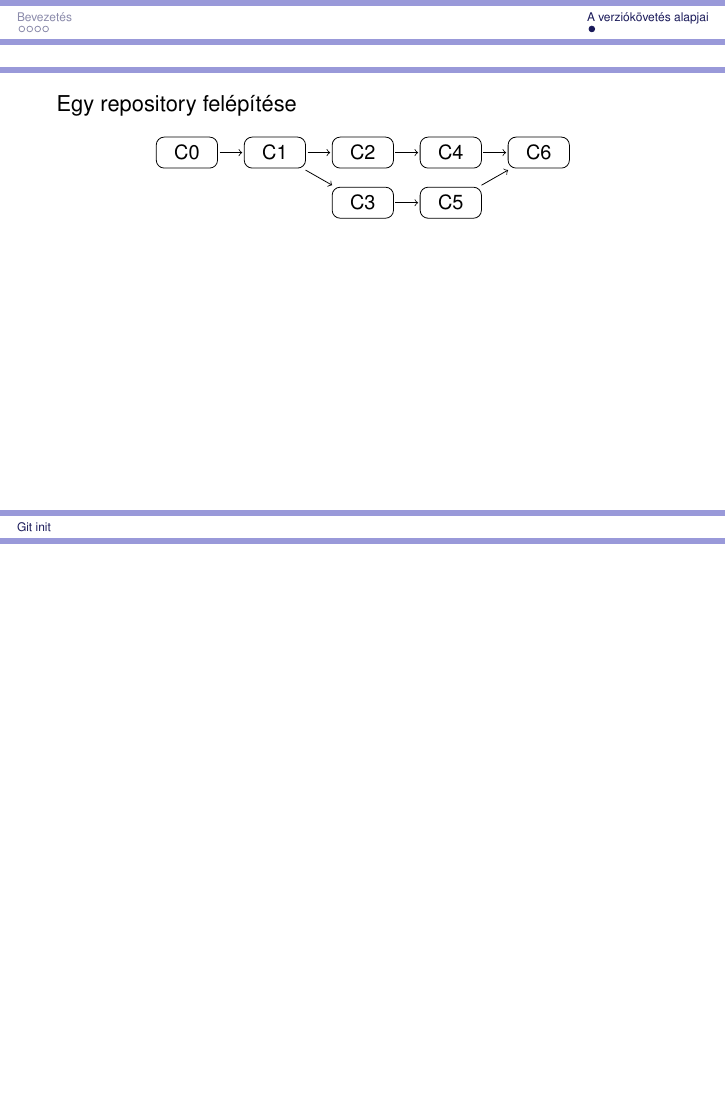
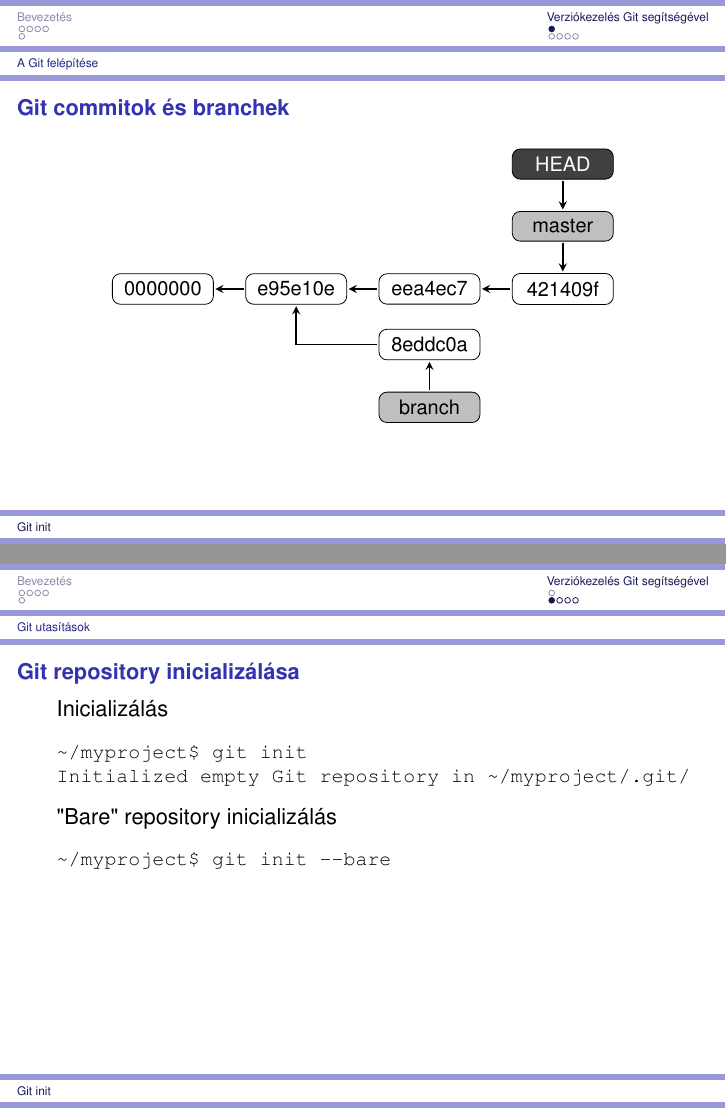
Before and after one commit to kbence/git-presentation, LaTeX slides (git-presentation.tex): page 38 of 38 before the commit and pages 42 and 43 of 46 after it, the two joined at a grey line, the shorter picture padded with empty space. Compiled offline with pdfLaTeX.

Commit message:
git usage

```diff
--- a/git-presentation.tex
+++ b/git-presentation.tex
@@ -110,6 +119,6 @@
 
-\begin{frame}
-    Egy repository felépítése \pause
+\begin{frame}{Egy repository működése}
+    \pause
 
     \begin{center}
         \begin{tikzpicture}[->, node distance=0.4cm]
@@ -117,31 +126,82 @@
             \pause
 
             \node (C1) [commit, right=of C0] {C1};
-            \draw (C0) -> (C1);
+            \draw (C0) -> (C1) [line];
             \pause
 
             \node (C2) [commit, right=of C1] {C2};
-            \draw (C1) -> (C2);
+            \draw (C1) -> (C2) [line];
             \pause
 
             \node (C1to3) [helper node, below=of C1] {};
             \node (C3) [commit, right=of C1to3] {C3};
-            \draw (C1) -> (C3);
+            \draw (C1) -> (C3) [line];
             \pause
 
             \node (C4) [commit, right=of C2] {C4};
-            \draw (C2) -> (C4);
+            \draw (C2) -> (C4) [line];
             \pause
 
             \node (C5) [commit, right=of C3] {C5};
-            \draw (C3) -> (C5);
+            \draw (C3) -> (C5) [line];
             \pause
 
             \node (C6) [commit, right=of C4] {C6};
-            \draw (C4) -> (C6);
-            \draw (C5) -> (C6);
+            \draw (C4) -> (C6) [line];
+            \draw (C5) -> (C6) [line];
         \end{tikzpicture}
     \end{center}
 \end{frame}
 
-\subsection{Lokális verziókövetés Git segítségével}
+\section{Verziókezelés Git segítségével}
+\subsection{A Git felépítése}
+
+\begin{frame}{Git commitok és branchek}
+    \begin{center}
+        \begin{tikzpicture}[->, node distance=0.5cm]
+            \node (C0) [big commit] {0000000};
+
+            \node (C1) [big commit, right=of C0] {e95e10e};
+            \draw (C1) -- (C0) [line];
+
+            \node (C2) [big commit, right=of C1] {eea4ec7};
+            \draw (C2) -- (C1) [line];
+
+            \node (C3) [big commit, right=of C2] {421409f};
+            \draw (C3) -- (C2) [line];
+
+            \node (C1to4) [big helper node, below=of C1] {};
+            \node (C4) [big commit, right=of C1to4] {8eddc0a};
+            \draw (C4) -| (C1) [line];
+            \pause
+
+            \node (master) [big pointer, above=of C3] {master};
+            \draw (master) -- (C3) [line];
+            \pause
+
+            \node (branch) [big pointer, below=of C4] {branch};
+            \draw (branch) -- (C4) [line];
+            \pause
+
+            \node (HEAD) [big head, above=of master] {HEAD};
+            \draw (HEAD) -- (master) [line];
+        \end{tikzpicture}
+    \end{center}
+\end{frame}
+
+\subsection{Git utasítások}
+
+\begin{frame}[fragile]{Git repository inicializálása}
+    Inicializálás\small
+\begin{verbatim}
+~/myproject$ git init
+Initialized empty Git repository in ~/myproject/.git/
+\end{verbatim}
+    \normalsize
+
+    "Bare" repository inicializálás\small
+\begin{verbatim}
+~/myproject$ git init --bare
+\end{verbatim}
+    \normalsize
+\end{frame}
@@ -147,0 +232 @@
+~/myproject$ git init
```
Also changed, not shown: git-presentation.tex (76 more changed lines).
